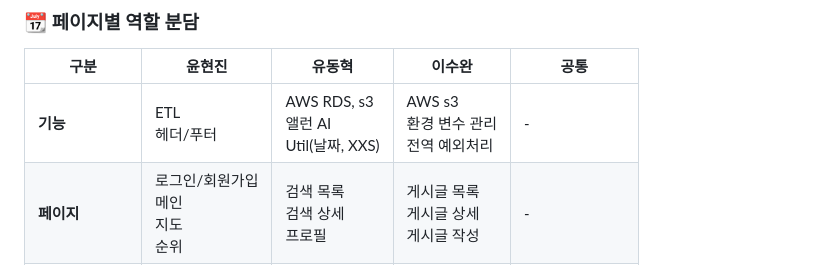
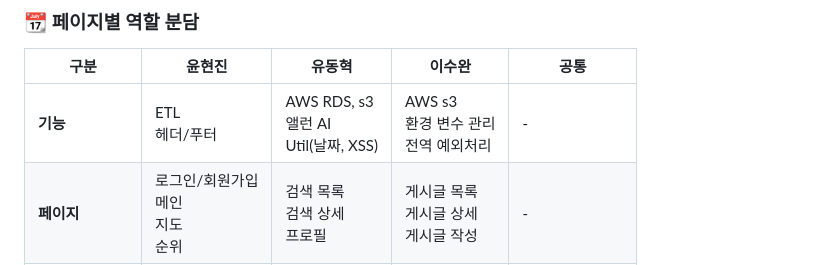
Before and after one commit to yoonhyunjin02/heritage-hunters, a Markdown page: README.md, the part around the change. Drawn GitHub-style.

Commit message:
Docs: README.md 오타 수정

```diff
--- a/README.md
+++ b/README.md
@@ -89,7 +89,7 @@
 
 | **구분** | **윤현진** | **유동혁** | **이수완** | **공통** |
 |----------|------------|------------|------------|----------|
-| **기능** | ETL<br>헤더/푸터 | AWS RDS, s3<br>앨런 AI<br>Util(날짜, XXS) | AWS s3<br>환경 변수 관리<br>전역 예외처리 | - |
+| **기능** | ETL<br>헤더/푸터 | AWS RDS, s3<br>앨런 AI<br>Util(날짜, XSS) | AWS s3<br>환경 변수 관리<br>전역 예외처리 | - |
 | **페이지** | 로그인/회원가입<br>메인<br>지도<br>순위 | 검색 목록<br>검색 상세<br>프로필 | 게시글 목록<br>게시글 상세<br>게시글 작성 | - |
 | **배포 및 디자인** | AWS<br>도커<br>깃허브액션<br>와이어프레임<br>피그마 | - | - | - |
 | **문서 및 기타** | 노션, WBS<br>리드미<br>유저플로우<br>시연영상<br>아키텍처 설계<br>PPT | 리드미<br>유저플로우 | 스웨거 | 요구사항 명세서<br>API 명세서<br>ERD<br>통합 테스트 |
```
